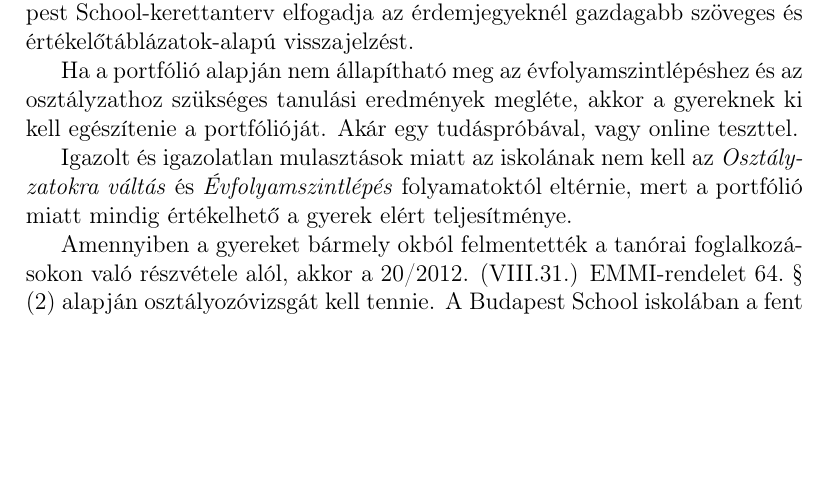
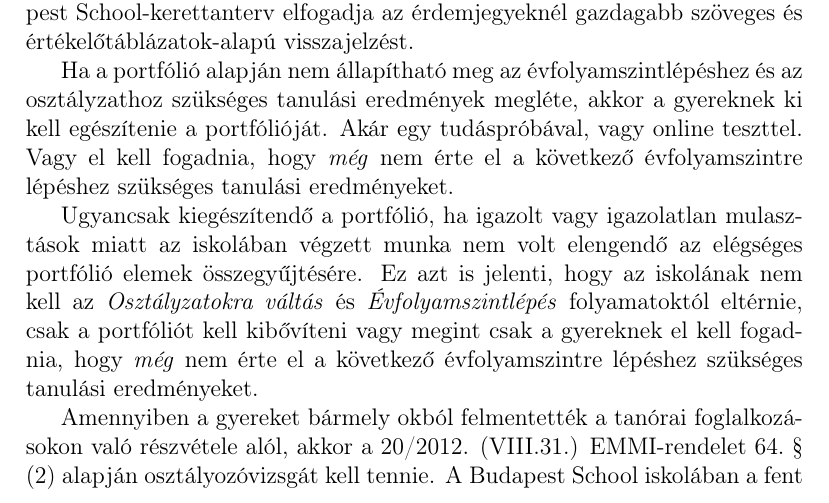
Before and after one commit to halacsy/bps_kerettanterv, a LaTeX document (pedprog.tex, which reads chapters/pedprogram/2-iskola-szervezete/bizonyitvany-evfolyamok.tex): part of page 45 of 99, cut so that both start at the same text, the shorter picture padded with empty space. Compiled offline with pdfLaTeX.

Commit message:
erthetobb, hogy ha hianyzik, akkor nem tudjuk siman ertekelni

```diff
--- a/chapters/pedprogram/2-iskola-szervezete/bizonyitvany-evfolyamok.tex
+++ b/chapters/pedprogram/2-iskola-szervezete/bizonyitvany-evfolyamok.tex
@@ -17,8 +17,8 @@ Magántanuló és az órák látogatásáról valamilyen okkal felmentett gyerek
 % forras: http://www.petroczigabor.hu/cikkek/tanugyigazgatas/Osztalyozo_vizsga.html
 A \emph{Osztályzatokra váltás} és \emph{Évfolyamszintlépés} folyamat a gyerek évközi alkotásai, munkája, teljesítménye eredményeként készült portfólió alapján történik, ezért a folyamat megfelel a 20/2012. (VIII.31.) EMMI-rendelet 64.~§ (1) azon elvárásának, hogy a tanuló osztályzatait \emph{,,évközi teljesítménye és érdemjegyei''} alapján kell megállapítani azzal a kikötéssel, hogy a Budapest School-kerettanterv elfogadja az érdemjegyeknél gazdagabb szöveges és értékelőtáblázatok-alapú visszajelzést.
 
-Ha a portfólió alapján nem állapítható meg az évfolyamszintlépéshez és az osztályzathoz szükséges tanulási eredmények megléte, akkor a gyereknek ki kell egészítenie a portfólióját. Akár egy tudáspróbával, vagy online teszttel.
+Ha a portfólió alapján nem állapítható meg az évfolyamszintlépéshez és az osztályzathoz szükséges tanulási eredmények megléte, akkor a gyereknek ki kell egészítenie a portfólióját. Akár egy tudáspróbával, vagy online teszttel. Vagy el kell fogadnia, hogy \emph{még} nem érte el a következő évfolyamszintre lépéshez szükséges tanulási eredményeket.
 
-Igazolt és igazolatlan mulasztások miatt az iskolának nem kell az \emph{Osztályzatokra váltás} és \emph{Évfolyamszintlépés} folyamatoktól eltérnie, mert a portfólió miatt mindig értékelhető a gyerek elért teljesítménye.
+Ugyancsak kiegészítendő a portfólió, ha igazolt vagy igazolatlan mulasztások miatt az iskolában végzett munka nem volt elengendő az elégséges portfólió elemek összegyűjtésére. Ez azt is jelenti, hogy az iskolának nem kell az \emph{Osztályzatokra váltás} és \emph{Évfolyamszintlépés} folyamatoktól eltérnie, csak a portfóliót kell kibővíteni vagy megint csak a gyereknek el kell fogadnia, hogy \emph{még} nem érte el a következő évfolyamszintre lépéshez szükséges tanulási eredményeket.
 
 Amennyiben a gyereket bármely okból felmentették a tanórai foglalkozásokon való részvétele alól, akkor a 20/2012. (VIII.31.) EMMI-rendelet 64.~§ (2)  alapján osztályozóvizsgát kell tennie. A Budapest School iskolában a fent részletezett \emph{Osztályzatokra váltás} és \emph{Évfolyamszintlépés} folyamatok  felelnek meg az osztályozóvizsgának.
```
Also changed, not shown: pedprog.pdf.
